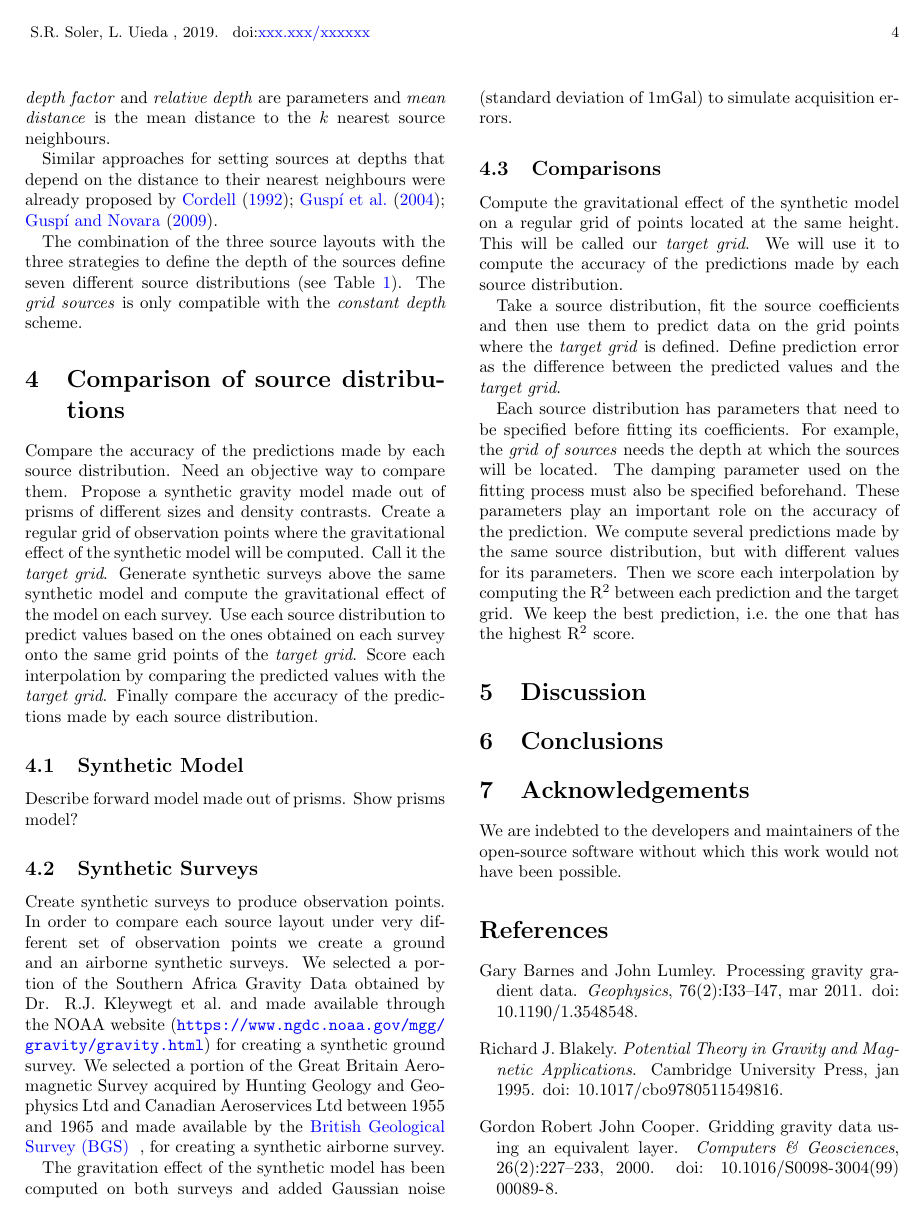
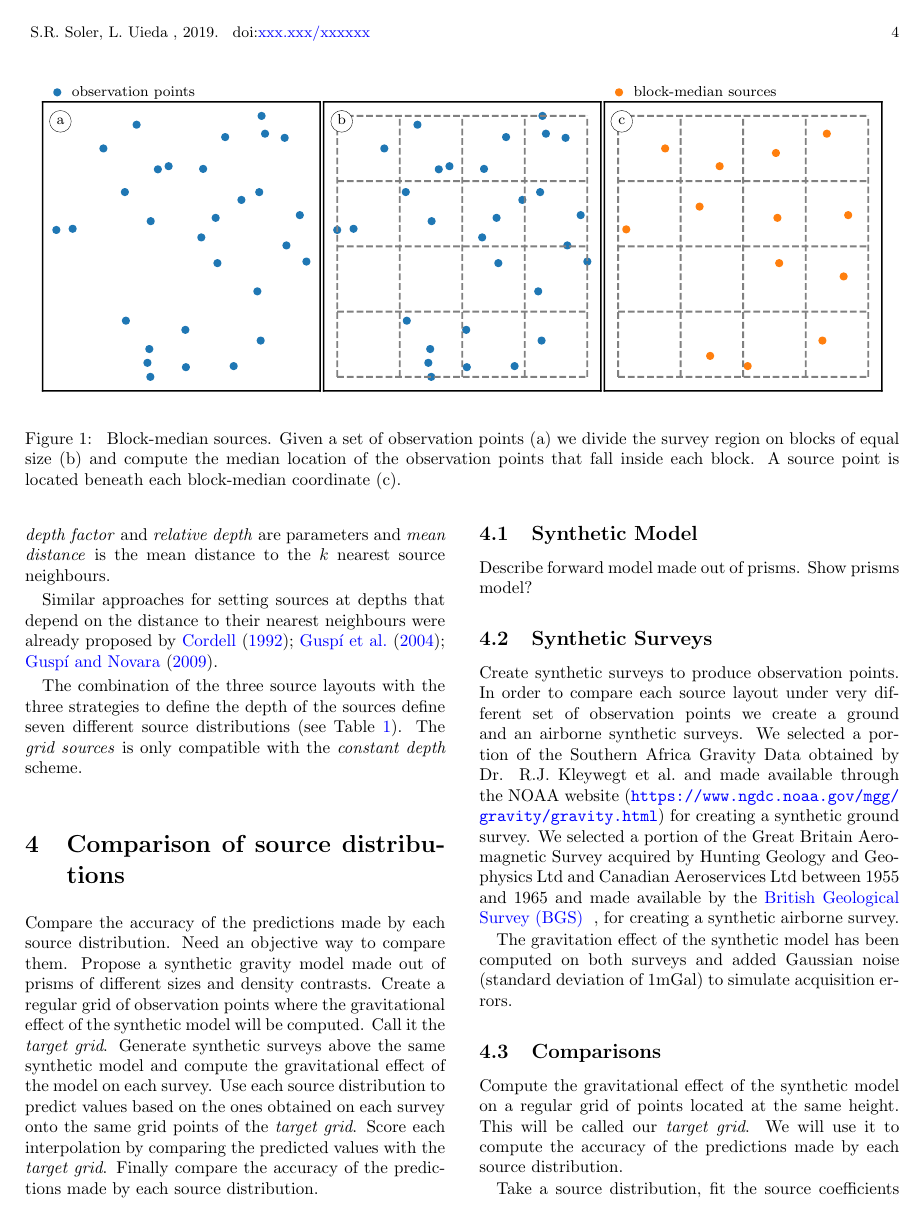
Before and after one commit to compgeolab/eql-gradient-boosted, a LaTeX paper (manuscript/manuscript.tex): page 4 of 5 before the commit and page 4 of 6 after it. Compiled offline with pdfLaTeX.

Commit message:
Add block-median sources figure to manuscript

```diff
--- a/manuscript/manuscript.tex
+++ b/manuscript/manuscript.tex
@@ -417,6 +417,17 @@ It creates one point source beneath each populated block, solving the problem
 of the \emph{grid sources} layout, but also reducing the number of point
 sources in comparison with the \emph{source beneath data} layout.
 
+\begin{figure*}
+    \includegraphics[width=\linewidth]{figs/block-median-sources-schematics.pdf}
+    \caption{
+        Block-median sources. Given a set of observation points (a) we divide
+        the survey region on blocks of equal size (b) and compute the median
+        location of the observation points that fall inside each block.
+        A source point is located beneath each block-median coordinate (c).
+    }
+    \label{fig:depth-types}
+\end{figure*}
+
 The depth of the point sources can be chosen following different criteria.
 Deep sources generate low frequencies, while shallow ones generate high
 frequencies (cite).
```
